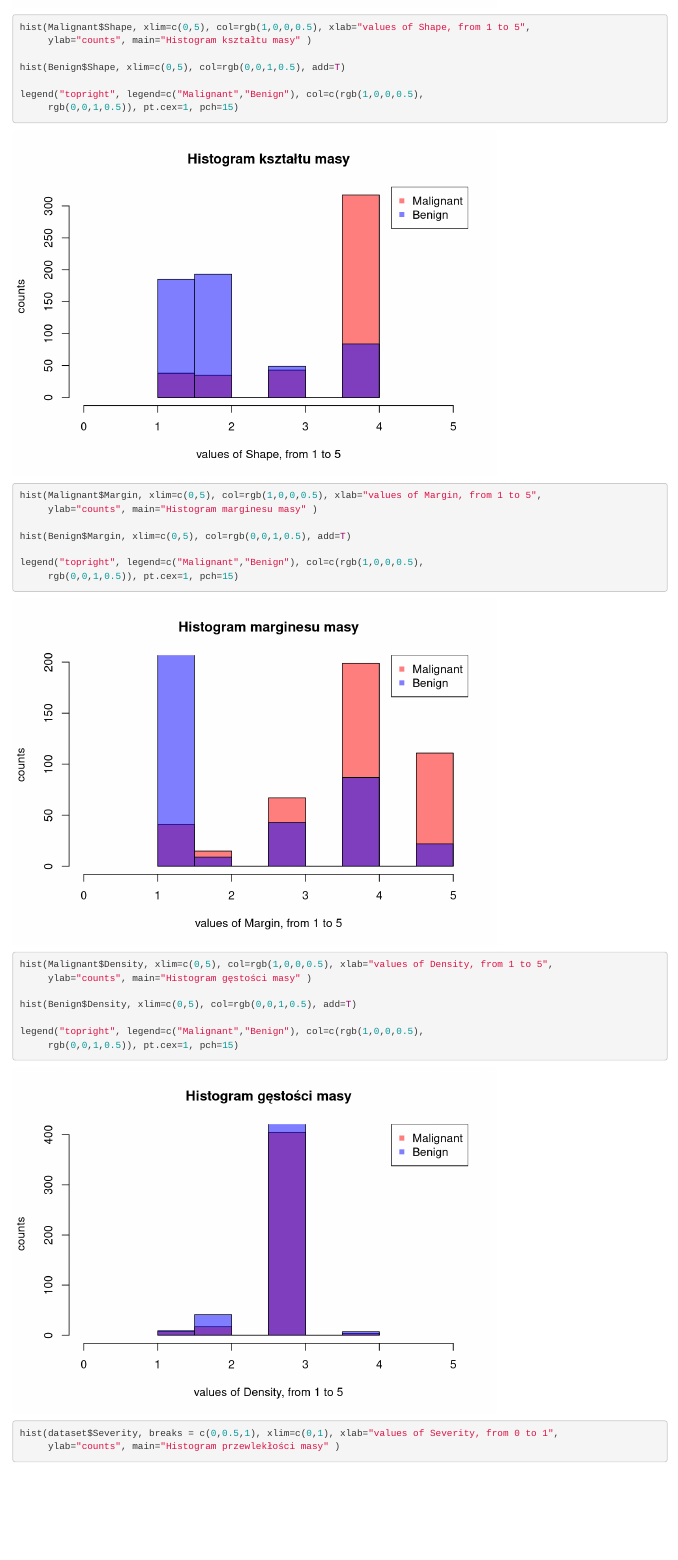
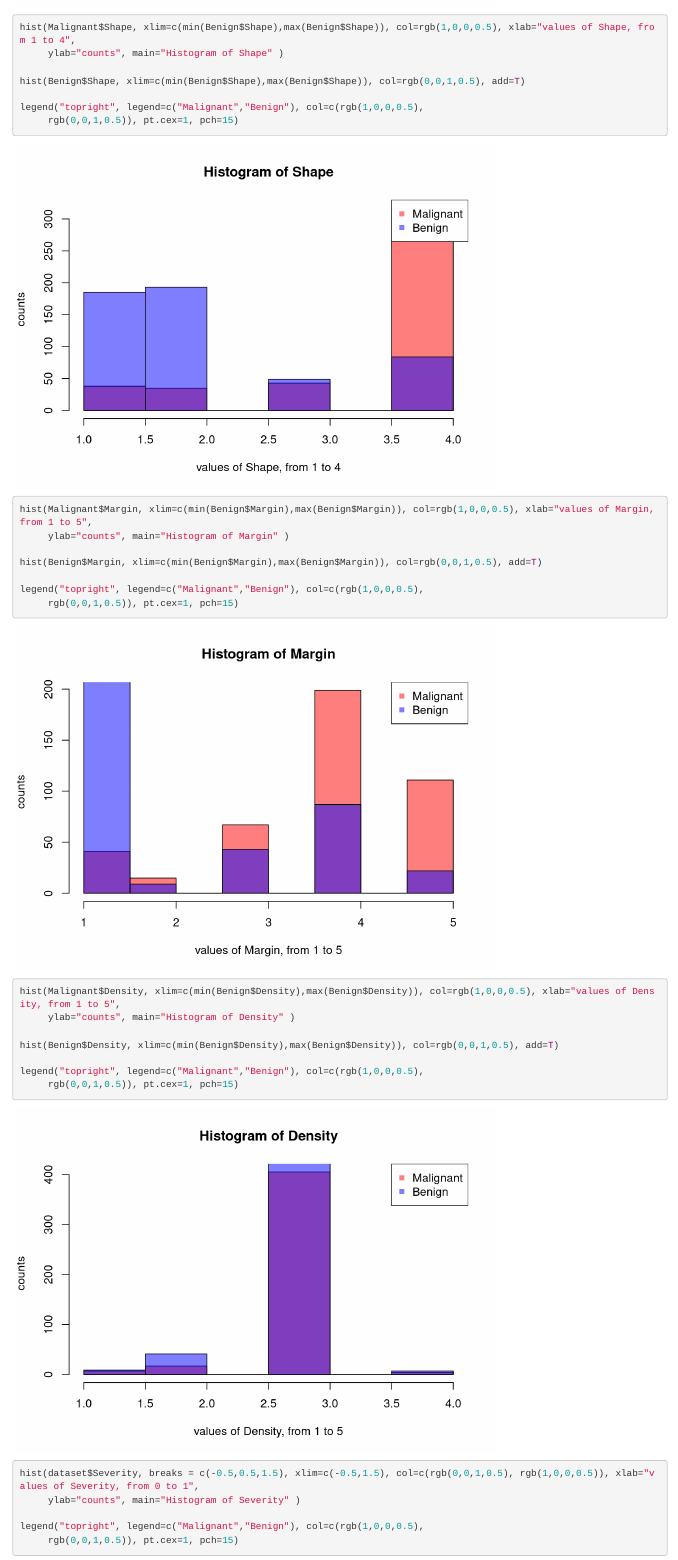
Before and after one commit to AdamPiszczek/breast-cancer-diagnosis-using-SOM, an R Markdown document (main.Rmd): the page in a window 1100 px wide, from 2160 px down. Rendered offline with R 4.5, knitr and Pandoc, with nearby package versions.

Commit message:
aktualna wersja

````diff
--- a/main.Rmd
+++ b/main.Rmd
@@ -57,32 +57,36 @@ hist(Benign$Age, xlim=c(min(Benign$Age),max(Benign$Age)), col=rgb(0,0,1,0.5), ad
 legend("topright", legend=c("Malignant","Benign"), col=c(rgb(1,0,0,0.5),
      rgb(0,0,1,0.5)), pt.cex=1, pch=15)
 
-hist(Malignant$Shape, xlim=c(0,5), col=rgb(1,0,0,0.5), xlab="values of Shape, from 1 to 5",
-     ylab="counts", main="Histogram kształtu masy" )
+hist(Malignant$Shape, xlim=c(min(Benign$Shape),max(Benign$Shape)), col=rgb(1,0,0,0.5), xlab="values of Shape, from 1 to 4",
+     ylab="counts", main="Histogram of Shape" )
 
-hist(Benign$Shape, xlim=c(0,5), col=rgb(0,0,1,0.5), add=T)
+hist(Benign$Shape, xlim=c(min(Benign$Shape),max(Benign$Shape)), col=rgb(0,0,1,0.5), add=T)
 
 legend("topright", legend=c("Malignant","Benign"), col=c(rgb(1,0,0,0.5),
      rgb(0,0,1,0.5)), pt.cex=1, pch=15)
 
-hist(Malignant$Margin, xlim=c(0,5), col=rgb(1,0,0,0.5), xlab="values of Margin, from 1 to 5",
-     ylab="counts", main="Histogram marginesu masy" )
+hist(Malignant$Margin, xlim=c(min(Benign$Margin),max(Benign$Margin)), col=rgb(1,0,0,0.5), xlab="values of Margin, from 1 to 5",
+     ylab="counts", main="Histogram of Margin" )
 
-hist(Benign$Margin, xlim=c(0,5), col=rgb(0,0,1,0.5), add=T)
+hist(Benign$Margin, xlim=c(min(Benign$Margin),max(Benign$Margin)), col=rgb(0,0,1,0.5), add=T)
 
 legend("topright", legend=c("Malignant","Benign"), col=c(rgb(1,0,0,0.5),
      rgb(0,0,1,0.5)), pt.cex=1, pch=15)
 
-hist(Malignant$Density, xlim=c(0,5), col=rgb(1,0,0,0.5), xlab="values of Density, from 1 to 5",
-     ylab="counts", main="Histogram gęstości masy" )
+hist(Malignant$Density, xlim=c(min(Benign$Density),max(Benign$Density)), col=rgb(1,0,0,0.5), xlab="values of Density, from 1 to 5",
+     ylab="counts", main="Histogram of Density" )
 
-hist(Benign$Density, xlim=c(0,5), col=rgb(0,0,1,0.5), add=T)
+hist(Benign$Density, xlim=c(min(Benign$Density),max(Benign$Density)), col=rgb(0,0,1,0.5), add=T)
 
 legend("topright", legend=c("Malignant","Benign"), col=c(rgb(1,0,0,0.5),
      rgb(0,0,1,0.5)), pt.cex=1, pch=15)
 
-hist(dataset$Severity, breaks = c(0,0.5,1), xlim=c(0,1), xlab="values of Severity, from 0 to 1",
-     ylab="counts", main="Histogram przewlekłości masy" )
+hist(dataset$Severity, breaks = c(-0.5,0.5,1.5), xlim=c(-0.5,1.5), col=c(rgb(0,0,1,0.5), rgb(1,0,0,0.5)), xlab="values of Severity, from 0 to 1",
+     ylab="counts", main="Histogram of Severity" )
+
+legend("topright", legend=c("Malignant","Benign"), col=c(rgb(1,0,0,0.5),
+     rgb(0,0,1,0.5)), pt.cex=1, pch=15)
+
 ```
 
 ```{r Parameter setting for SOM}
````
Also changed, not shown: main.Rmd (8 more changed lines).
